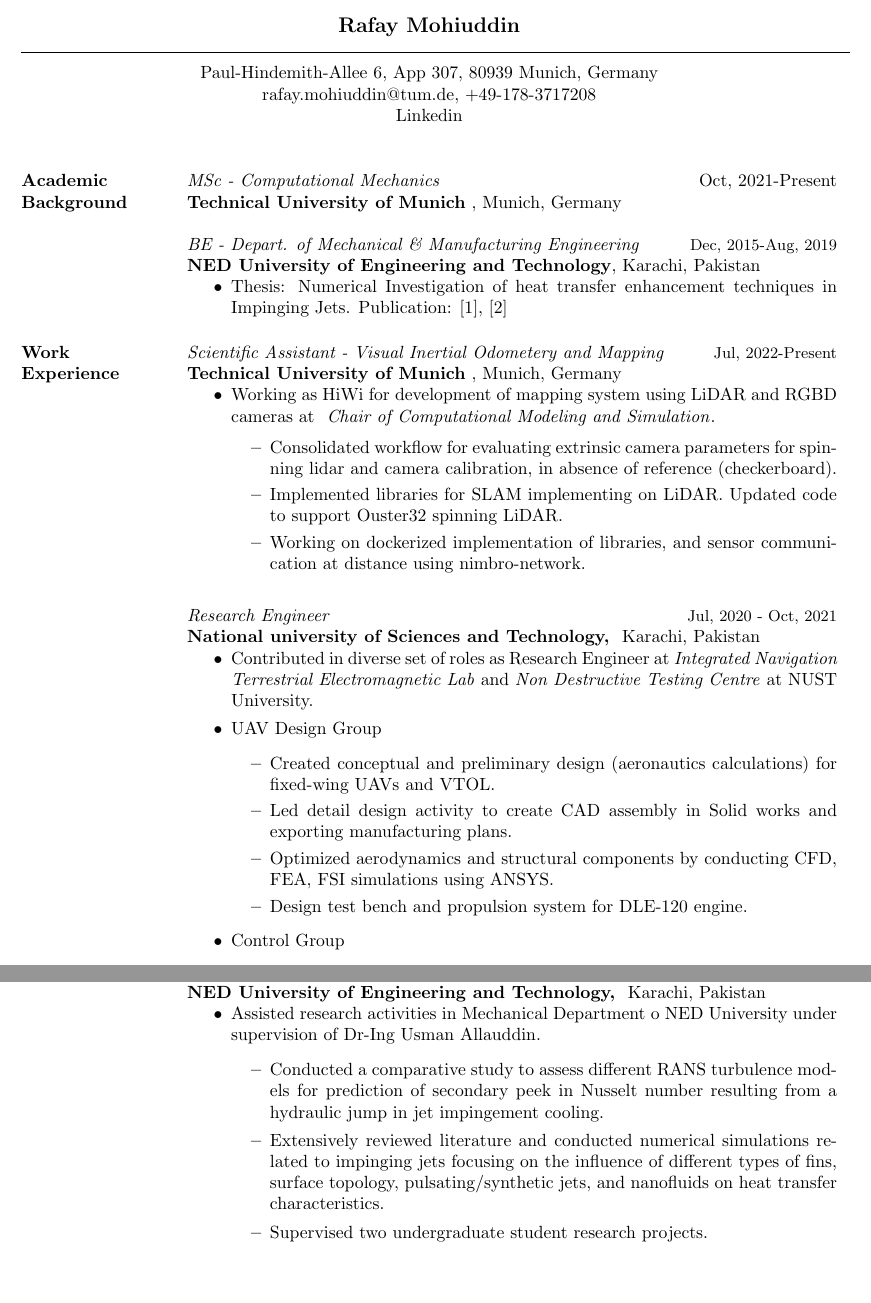
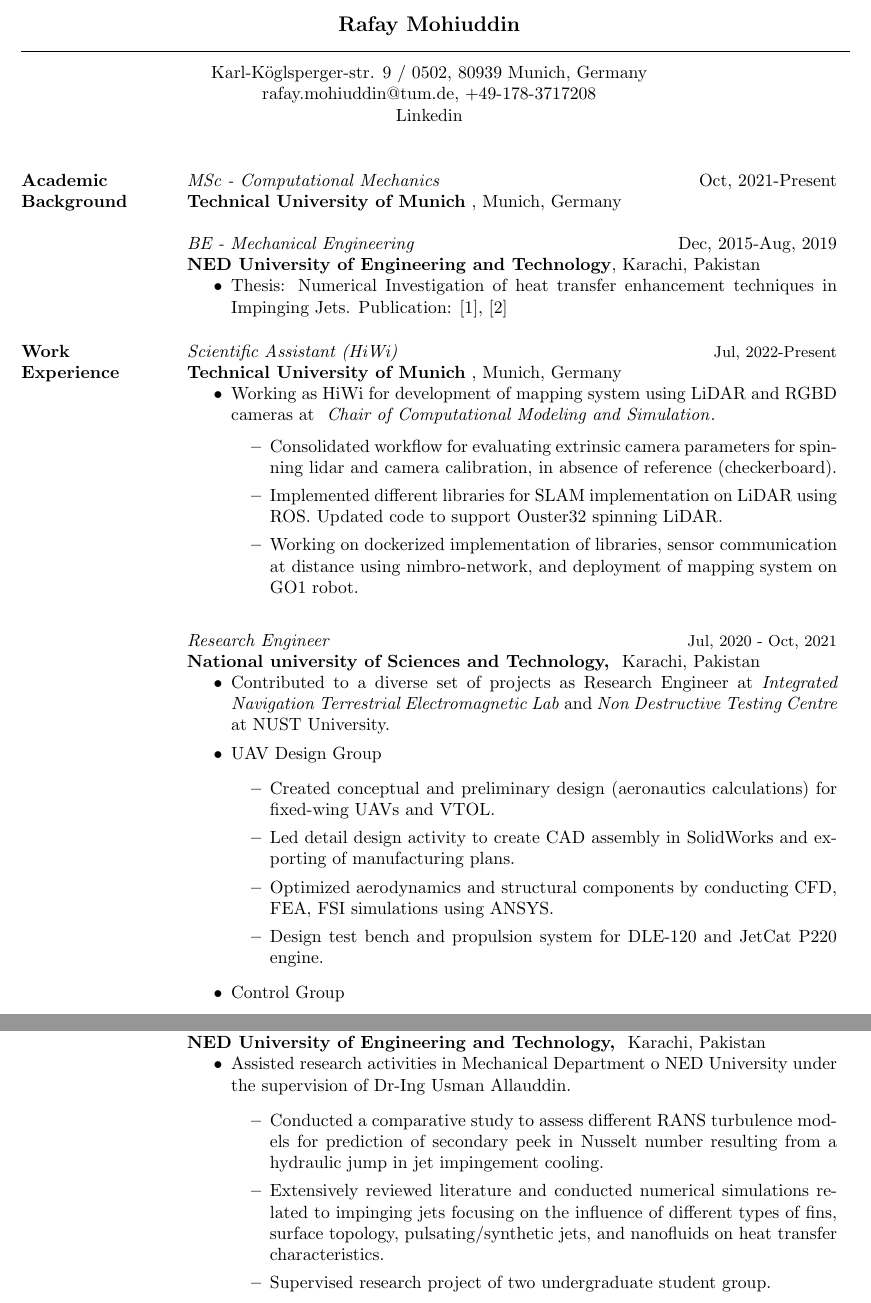
Before and after one commit to rafay-m/academic-cv, a LaTeX CV (academic-cv.tex): two parts of pages 1 and 2 of 3 before the commit and two parts of pages 1 and 2 of 2 after it, joined at a grey line, cut so that both start at the same text, the shorter picture padded with empty space. Compiled offline with pdfLaTeX.

Commit message:
Update academic-cv.tex

```diff
--- a/academic-cv.tex
+++ b/academic-cv.tex
@@ -25,6 +25,7 @@
 \usepackage{helvet} % Default font is the helvetica postscript font
 %\usepackage{newcent} % To change the default font to the new century schoolbook postscript font uncomment this line and comment the one above
 
+\usepackage{comment}
 
 
 \usepackage{hyperref}
@@ -57,7 +58,7 @@
 
 \moveleft\hoffset\vbox{\hrule width\resumewidth height 0.5pt}\smallskip % Horizontal line after name; adjust line thickness by changing the '1pt'
 
-\moveleft.5\hoffset\centerline{Paul-Hindemith-Allee 6, App 307, 80939 Munich, Germany}
+\moveleft.5\hoffset\centerline{Karl-Köglsperger-str. 9 / 0502, 80939 Munich, Germany}
 %\moveleft.5\hoffset\centerline{House - 29/1, Street - 17, 75100 Karachi, Pakistan}
 
 %\moveleft.5\hoffset\centerline{rafay.mohiuddin@tum.de, +49-178-3717208}
@@ -104,8 +105,8 @@
 
 \end{itemize}
 
-\emph{BE - Depart. of Mechanical \& Manufacturing Engineering } \hfill {\small Dec, 2015-Aug, 2019} \\
-%\emph{BE - Mechanical Engineering} \hfill Dec, 2015-Aug, 2019 \\
+%\emph{BE - Depart. of Mechanical \& Manufacturing Engineering } \hfill {\small Dec, 2015-Aug, 2019} \\
+\emph{BE - Mechanical Engineering} \hfill Dec, 2015-Aug, 2019 \\
 \href{https://www.neduet.edu.pk/}{\textbf{NED University of Engineering and Technology}}, Karachi, Pakistan
 \begin{itemize}
 %\item Major: Mechanical Engineering| Engineering Simulation, Control Systems
@@ -124,14 +125,14 @@
 \section{Work\\ Experience \\}
 
 %% Present Job
-\emph{Scientific Assistant - Visual Inertial Odometery and Mapping } \hfill {\small Jul, 2022-Present} \\
+\emph{Scientific Assistant (HiWi) } \hfill {\small Jul, 2022-Present} \\
 \href{https://www.tum.de/en/}{\textbf{Technical University of Munich} }, Munich, Germany
 \begin{itemize}
 \item Working as HiWi for development of mapping system using LiDAR and RGBD cameras at \href{https://www.cms.bgu.tum.de/de/}{\emph{ Chair of Computational Modeling and Simulation}}.
    \begin{itemize}
     \item Consolidated workflow for evaluating extrinsic camera parameters for spinning lidar and camera calibration, in absence of reference (checkerboard).
-    \item Implemented libraries for SLAM implementing on LiDAR. Updated code to support Ouster32 spinning LiDAR.
-    \item Working on dockerized implementation of libraries, and sensor communication at distance using nimbro-network.
+    \item Implemented different libraries for SLAM implementation on LiDAR using ROS. Updated code to support Ouster32 spinning LiDAR.
+    \item Working on dockerized implementation of libraries, sensor communication at distance using nimbro-network, and deployment of mapping system on GO1 robot.
 
     %\item  Wrote parallelized, robust C++ code for sizing of 3D print specimen in real-time using OpenCV.
     %\item Using RCNN, trained a classifier by augmenting custom data dataset to segment and size 3D printed specimen in noisy surrounding.
@@ -158,16 +159,16 @@
 \href{https://pnec.nust.edu.pk/}{\textbf{National university of Sciences and Technology, \href{https://pnec.nust.edu.pk/}{}}} Karachi, Pakistan
 \begin{itemize}
 
-\item Contributed in diverse set of roles as Research Engineer at \emph{Integrated Navigation Terrestrial Electromagnetic Lab} and \emph{Non Destructive Testing Centre} at NUST University.
+\item Contributed to a diverse set of projects as Research Engineer at \emph{Integrated Navigation Terrestrial Electromagnetic Lab} and \emph{Non Destructive Testing Centre} at NUST University.
 
 
 \item UAV Design Group
 
    \begin{itemize}
     \item Created conceptual and preliminary design (aeronautics calculations) for fixed-wing UAVs and VTOL.
-    \item Led detail design activity to create CAD assembly in Solid works and exporting manufacturing plans.
+    \item Led detail design activity to create CAD assembly in SolidWorks and exporting of manufacturing plans.
     \item Optimized aerodynamics and structural components by conducting CFD, FEA, FSI simulations using ANSYS. % for different design iterations.
-    \item Design test bench and propulsion system for DLE-120 engine.
+    \item Design test bench and propulsion system for DLE-120 and JetCat P220  engine.%, ROTAX 914
     \end{itemize}
 
 \item Control Group
@@ -213,14 +216,16 @@
 \emph{Research Assistant} \hfill {\small Jun, 2019 -  Jan, 2020} \\
 \href{https://www.neduet.edu.pk/}{\textbf{NED University of Engineering and Technology, \href{https://www.neduet.edu.pk/}{}}} Karachi, Pakistan
 \begin{itemize}
-    \item Assisted research activities in Mechanical Department o NED University under supervision of \href{https://scholar.google.com/citations?user=jOthSmQAAAAJ&hl=en}{Dr-Ing Usman Allauddin}.
+    \item Assisted research activities in Mechanical Department o NED University under the supervision of \href{https://scholar.google.com/citations?user=jOthSmQAAAAJ&hl=en}{Dr-Ing Usman Allauddin}.
 
     \begin{itemize}
         \item Conducted a comparative study to assess different RANS turbulence models for prediction of secondary peek in Nusselt number resulting from a hydraulic jump in jet impingement cooling.
         \item Extensively reviewed literature and conducted numerical simulations related to impinging jets focusing on the influence of different types of fins, surface topology, pulsating/synthetic jets, and nanofluids on heat transfer characteristics.
-        \item Supervised two undergraduate student research projects.
+        \item Supervised research project of two undergraduate student group.
     \end{itemize}
 \end{itemize}
+
+
 
 %----------------------------------------------------------------------------------------
 %	Publications
```
Also changed, not shown: academic-cv.tex (36 more changed lines).
